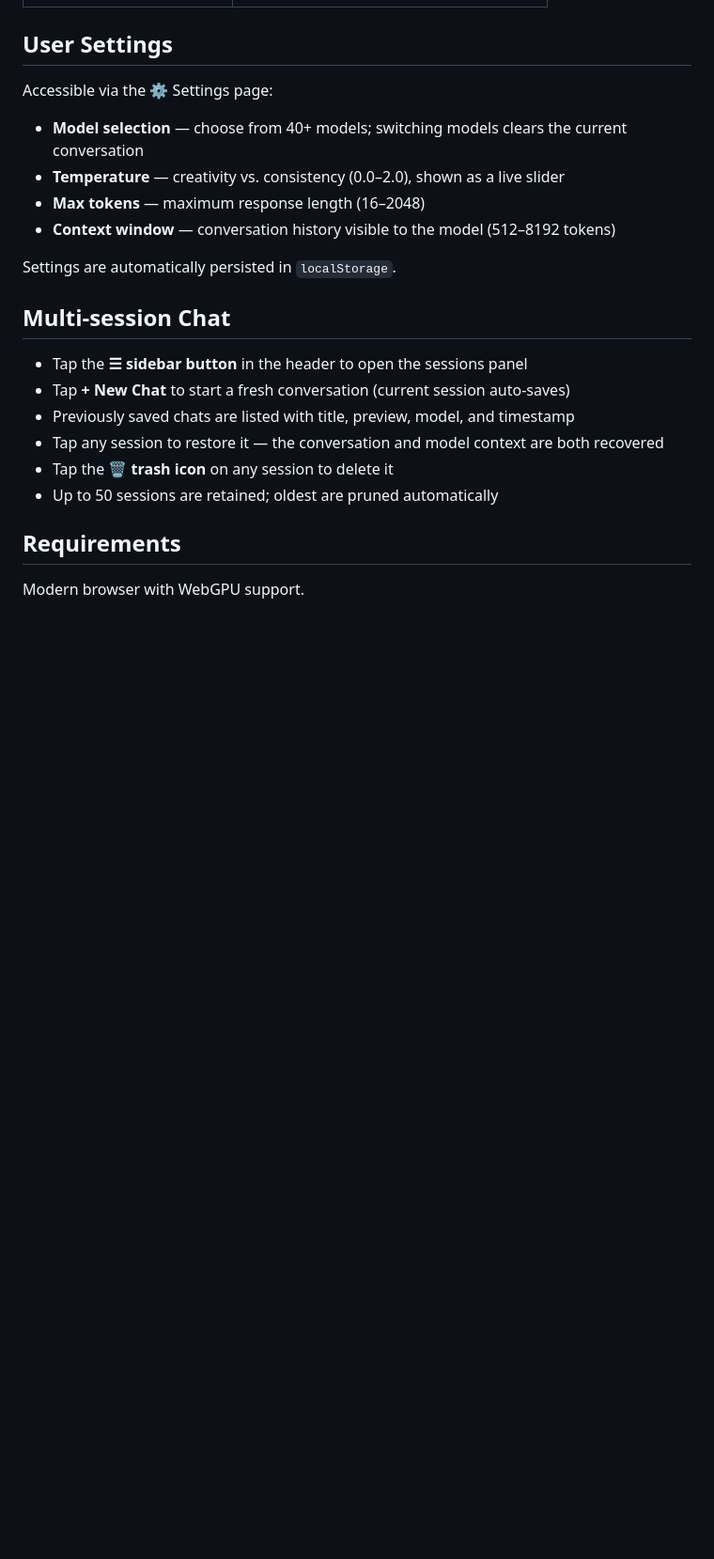
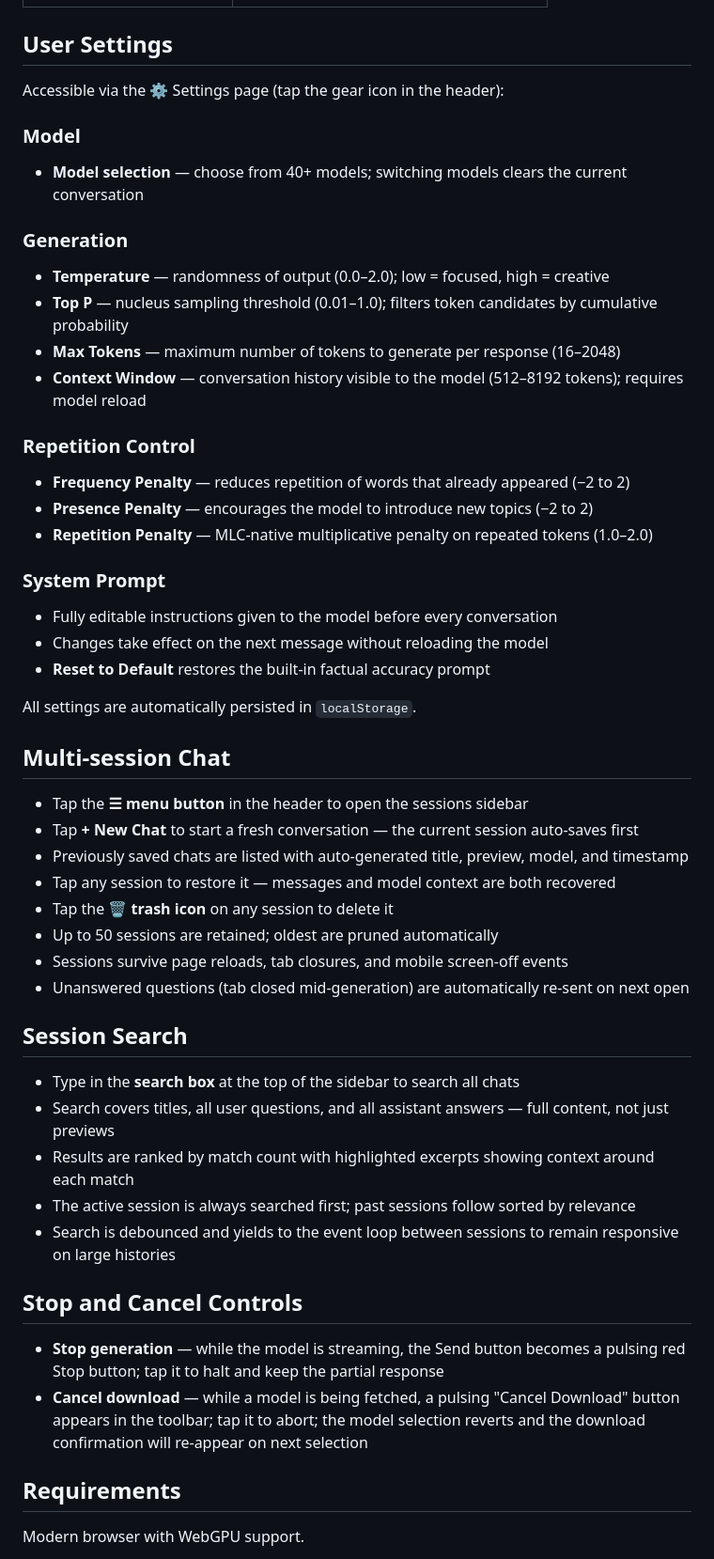
Before and after one commit to bowo-prasetyo/web-llm, a Markdown page: README.md, the part around one of its changes. Shown at 94% size. Drawn GitHub-style; blank space fills up the shorter version.

```diff
--- a/README.md
+++ b/README.md
@@ -144,23 +150,56 @@ Models are cached locally in the browser after the first download.
 
 ## User Settings
 
-Accessible via the ⚙ Settings page:
+Accessible via the ⚙ Settings page (tap the gear icon in the header):
+
+### Model
 
 * **Model selection** — choose from 40+ models; switching models clears the current conversation
-* **Temperature** — creativity vs. consistency (0.0–2.0), shown as a live slider
-* **Max tokens** — maximum response length (16–2048)
-* **Context window** — conversation history visible to the model (512–8192 tokens)
 
-Settings are automatically persisted in `localStorage`.
+### Generation
+
+* **Temperature** — randomness of output (0.0–2.0); low = focused, high = creative
+* **Top P** — nucleus sampling threshold (0.01–1.0); filters token candidates by cumulative probability
+* **Max Tokens** — maximum number of tokens to generate per response (16–2048)
+* **Context Window** — conversation history visible to the model (512–8192 tokens); requires model reload
+
+### Repetition Control
+
+* **Frequency Penalty** — reduces repetition of words that already appeared (−2 to 2)
+* **Presence Penalty** — encourages the model to introduce new topics (−2 to 2)
+* **Repetition Penalty** — MLC-native multiplicative penalty on repeated tokens (1.0–2.0)
+
+### System Prompt
+
+* Fully editable instructions given to the model before every conversation
+* Changes take effect on the next message without reloading the model
+* **Reset to Default** restores the built-in factual accuracy prompt
+
+All settings are automatically persisted in `localStorage`.
 
 ## Multi-session Chat
 
-* Tap the **☰ sidebar button** in the header to open the sessions panel
-* Tap **+ New Chat** to start a fresh conversation (current session auto-saves)
-* Previously saved chats are listed with title, preview, model, and timestamp
-* Tap any session to restore it — the conversation and model context are both recovered
+* Tap the **☰ menu button** in the header to open the sessions sidebar
+* Tap **+ New Chat** to start a fresh conversation — the current session auto-saves first
+* Previously saved chats are listed with auto-generated title, preview, model, and timestamp
+* Tap any session to restore it — messages and model context are both recovered
 * Tap the **🗑 trash icon** on any session to delete it
 * Up to 50 sessions are retained; oldest are pruned automatically
+* Sessions survive page reloads, tab closures, and mobile screen-off events
+* Unanswered questions (tab closed mid-generation) are automatically re-sent on next open
+
+## Session Search
+
+* Type in the **search box** at the top of the sidebar to search all chats
+* Search covers titles, all user questions, and all assistant answers — full content, not just previews
+* Results are ranked by match count with highlighted excerpts showing context around each match
+* The active session is always searched first; past sessions follow sorted by relevance
+* Search is debounced and yields to the event loop between sessions to remain responsive on large histories
+
+## Stop and Cancel Controls
+
+* **Stop generation** — while the model is streaming, the Send button becomes a pulsing red Stop button; tap it to halt and keep the partial response
+* **Cancel download** — while a model is being fetched, a pulsing "Cancel Download" button appears in the toolbar; tap it to abort; the model selection reverts and the download confirmation will re-appear on next selection
 
 ## Requirements
 
```
Also changed, not shown: other parts of README.md (+74 -40 lines).
